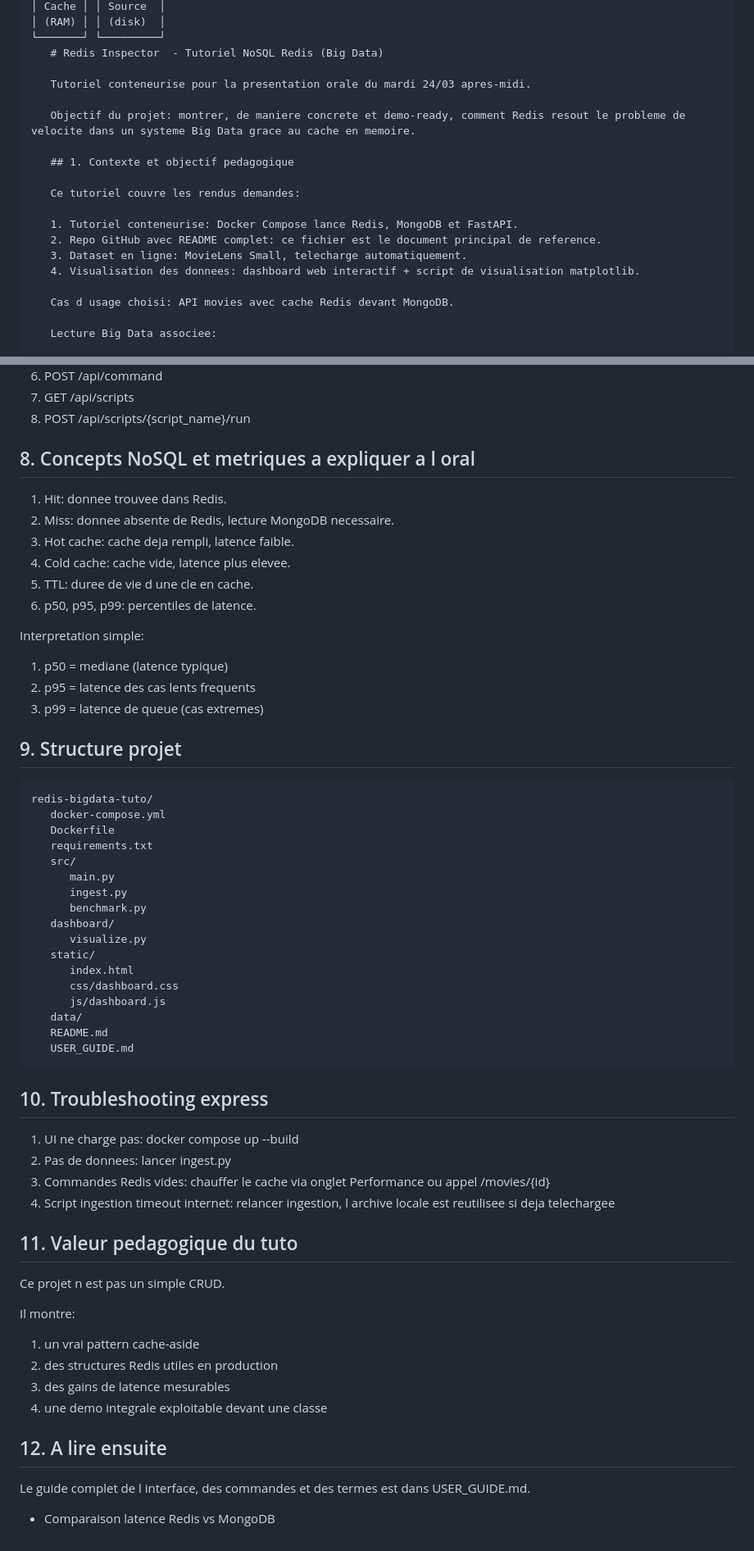
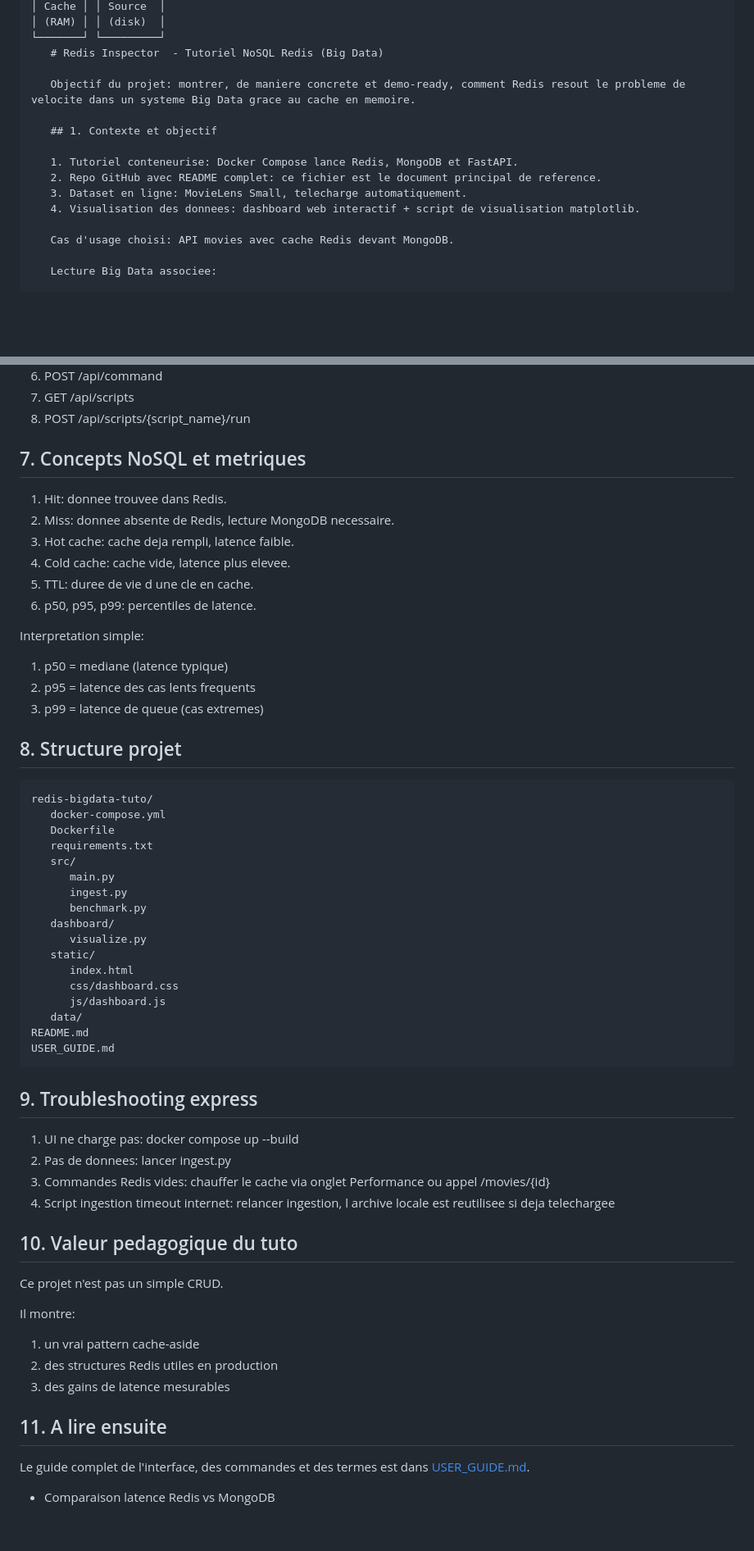
Before and after one commit to SkanderChayoukhi/Tuto_Redis, a Markdown page: README.md, 2 parts joined by grey strips. Shown at 82% size. Rendered like a GitHub page; blank space fills up the shorter version.

````diff
--- a/README.md
+++ b/README.md
@@ -47,20 +47,16 @@ Client (Python / curl)
 └───────┘ └─────────┘
    # Redis Inspector  - Tutoriel NoSQL Redis (Big Data)
 
-   Tutoriel conteneurise pour la presentation orale du mardi 24/03 apres-midi.
-
    Objectif du projet: montrer, de maniere concrete et demo-ready, comment Redis resout le probleme de velocite dans un systeme Big Data grace au cache en memoire.
 
-   ## 1. Contexte et objectif pedagogique
-
-   Ce tutoriel couvre les rendus demandes:
+   ## 1. Contexte et objectif
 
    1. Tutoriel conteneurise: Docker Compose lance Redis, MongoDB et FastAPI.
    2. Repo GitHub avec README complet: ce fichier est le document principal de reference.
    3. Dataset en ligne: MovieLens Small, telecharge automatiquement.
    4. Visualisation des donnees: dashboard web interactif + script de visualisation matplotlib.
 
-   Cas d usage choisi: API movies avec cache Redis devant MongoDB.
+   Cas d'usage choisi: API movies avec cache Redis devant MongoDB.
 
    Lecture Big Data associee:
 
@@ -188,7 +162,7 @@ Endpoints UI:
 7.  GET /api/scripts
 8.  POST /api/scripts/{script_name}/run
 
-## 8. Concepts NoSQL et metriques a expliquer a l oral
+## 7. Concepts NoSQL et metriques
 
 1.  Hit: donnee trouvee dans Redis.
 2.  Miss: donnee absente de Redis, lecture MongoDB necessaire.
@@ -203,7 +177,7 @@ Interpretation simple:
 2.  p95 = latence des cas lents frequents
 3.  p99 = latence de queue (cas extremes)
 
-## 9. Structure projet
+## 8. Structure projet
 
 ```text
 redis-bigdata-tuto/
@@ -221,30 +195,29 @@ redis-bigdata-tuto/
       css/dashboard.css
       js/dashboard.js
    data/
-   README.md
-   USER_GUIDE.md
+README.md
+USER_GUIDE.md
 ```
 
-## 10. Troubleshooting express
+## 9. Troubleshooting express
 
 1.  UI ne charge pas: docker compose up --build
 2.  Pas de donnees: lancer ingest.py
 3.  Commandes Redis vides: chauffer le cache via onglet Performance ou appel /movies/{id}
 4.  Script ingestion timeout internet: relancer ingestion, l archive locale est reutilisee si deja telechargee
 
-## 11. Valeur pedagogique du tuto
+## 10. Valeur pedagogique du tuto
 
-Ce projet n est pas un simple CRUD.
+Ce projet n'est pas un simple CRUD.
 
 Il montre:
 
 1.  un vrai pattern cache-aside
 2.  des structures Redis utiles en production
 3.  des gains de latence mesurables
-4.  une demo integrale exploitable devant une classe
 
-## 12. A lire ensuite
+## 11. A lire ensuite
 
-Le guide complet de l interface, des commandes et des termes est dans USER_GUIDE.md.
+Le guide complet de l'interface, des commandes et des termes est dans [USER_GUIDE.md](./USER_GUIDE.md).
 
 - Comparaison latence Redis vs MongoDB
````
Also changed, not shown: other parts of README.md (+4 -26 lines), USER_GUIDE.md (+14 -42 lines).
